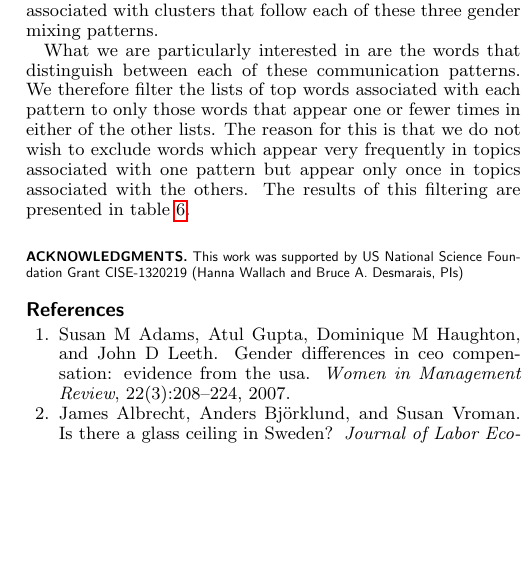
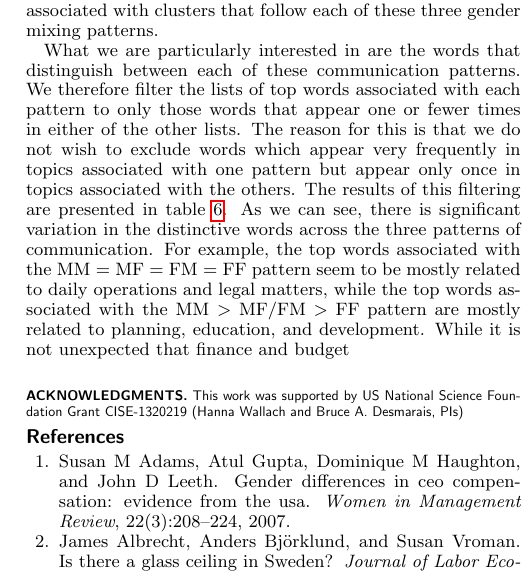
Before and after one commit to matthewjdenny/WIN_15_Abstract, a LaTeX document (abstract.tex): part of one column of page 6 of 6, cut so that both start at the same text, the shorter picture padded with empty space. The pictures show the PDF file abstract.pdf that the author committed with the source.

Commit message:
More updates to analysis

```diff
--- a/abstract.tex
+++ b/abstract.tex
@@ -564,7 +564,7 @@ Before diving into this analysis, it will be useful to examine a few examples of
 
 Our analysis goal is to construct a table similar to table \ref{tab:significant domain table}, but now we will relate rank-orderings of inferred gender mixing parameters to words that appear most frequently in the topics associated with them. To do this, we first generate a list of the twenty words that appear most frequently in the topics associated with each cluster, in each county. This yields us 16 counties $\times$ 4 clusters = 64 observations where top words are related to mixing parameters. We then rank-order the mixing parameter estimates in each cluster and choose to examine three patterns of rank orderings. The first of these is the case where none of the inferred mixing parameters are significantly different from the male/male base-case (MM = MF = FM = FF). The second case is male-centric communication (MM $>$ MF/FM $>$ FF), and the third case is female-centric communication (FF $>$ MF/FM $>$ MM). We find that 11 of the 64 clusters are associated with each of these patterns. We then combine the top 20 words associated with each cluster to produce a list of the words that appear most frequently in topics associated with clusters that follow each of these three gender mixing patterns.
 
-What we are particularly interested in are the words that distinguish between each of these communication patterns. We therefore filter the lists of top words associated with each pattern to only those words that appear one or fewer times in either of the other lists. The reason for this is that we do not wish to exclude words which appear very frequently in topics associated with one pattern but appear only once in topics associated with the others. The results of this filtering are presented in table \ref{tab:top words for each pattern}.
+What we are particularly interested in are the words that distinguish between each of these communication patterns. We therefore filter the lists of top words associated with each pattern to only those words that appear one or fewer times in either of the other lists. The reason for this is that we do not wish to exclude words which appear very frequently in topics associated with one pattern but appear only once in topics associated with the others. The results of this filtering are presented in table \ref{tab:top words for each pattern}. As we can see, there is significant variation in the distinctive words across the three patterns of communication. For example, the top words associated with the MM = MF = FM = FF pattern seem to be mostly related to daily operations and legal matters, while the top words associated with the MM $>$ MF/FM $>$ FF pattern are mostly related to planning, education, and development. While it is not unexpected that finance and budget
 
 \begin{table*}
 	\begin{tabular}{m{2.2in}|m{2.2in}|m{2.2in}}
```
Also changed, not shown: abstract.pdf.
